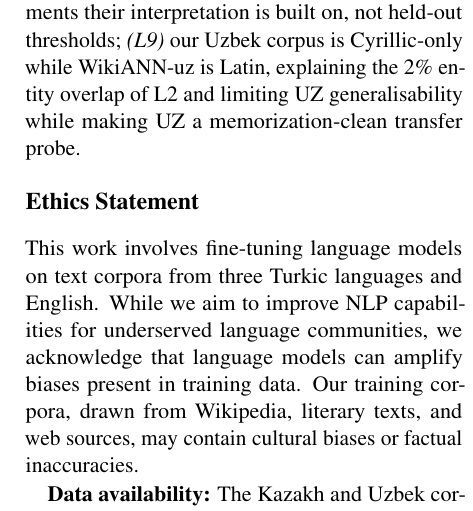
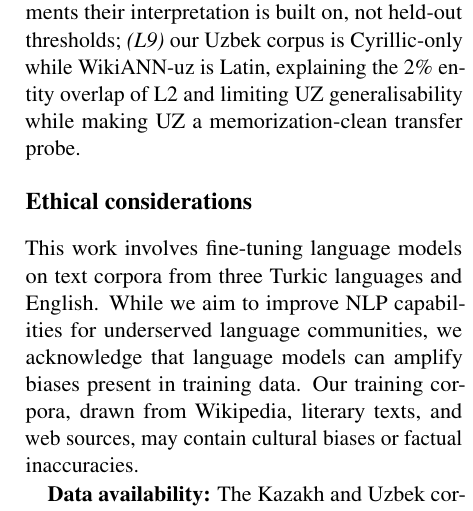
Before and after one commit to Zarina33/Spectral-Collapse-Turkic-Conference, a LaTeX paper (arr_paper/main.tex): part of one column of page 10 of 22, cut so that both start at the same text. Compiled offline with pdfLaTeX.

Commit message:
arr_paper: rename "Ethics Statement" -> "Ethical considerations"
Per ARR submission checklist:

  "If you have an optional ethics section, we recommend that it is
  titled 'Ethical considerations'. This will help us more accurately
  assess the length of the paper, since Ethics sections will not
  count towards the page limit."

ARR's page-limit tooling identifies non-body sections by exact title
match. "Ethical considerations" is on their whitelist; "Ethics
Statement" may not be, which could (worst-case) cause an automated
check to count the section toward the 8-page body limit. Body is
comfortably within 8 pages either way, but the rename removes one
potential desk-reject vector at zero cost.

Safety-checked: no \label/\ref on this section, no in-body cross-refs
to "Ethics Statement", Limitations/Reproducibility titles untouched,
aclpubcheck All Clear in [final]. 22 pp total, body still 8.

```diff
--- a/arr_paper/main.tex
+++ b/arr_paper/main.tex
@@ -314,9 +314,12 @@ Our study has several important limitations, which we discuss here in decreasing
 \textbf{(L8/L9)} Two further limitations are detailed in \Cref{app:add_limitations}: \emph{(L8)} the Frobenius growth ranges in \Cref{sec:frobenius} are observations on the same experiments their interpretation is built on, not held-out thresholds; \emph{(L9)} our Uzbek corpus is Cyrillic-only while WikiANN-uz is Latin, explaining the $2\%$ entity overlap of L2 and limiting UZ generalisability while making UZ a memorization-clean transfer probe.
 
 % ============================================================================
-% ETHICS STATEMENT
+% ETHICAL CONSIDERATIONS
+% (Per ARR submission checklist: this title -- not "Ethics Statement" --
+% helps ARR's automated tooling identify the section as not counting
+% toward the 8-page body limit.)
 % ============================================================================
-\section*{Ethics Statement}
+\section*{Ethical considerations}
 
 This work involves fine-tuning language models on text corpora from three Turkic languages and English. While we aim to improve NLP capabilities for underserved language communities, we acknowledge that language models can amplify biases present in training data. Our training corpora, drawn from Wikipedia, literary texts, and web sources, may contain cultural biases or factual inaccuracies.
 
```
Also changed, not shown: arr_paper/main.pdf.
